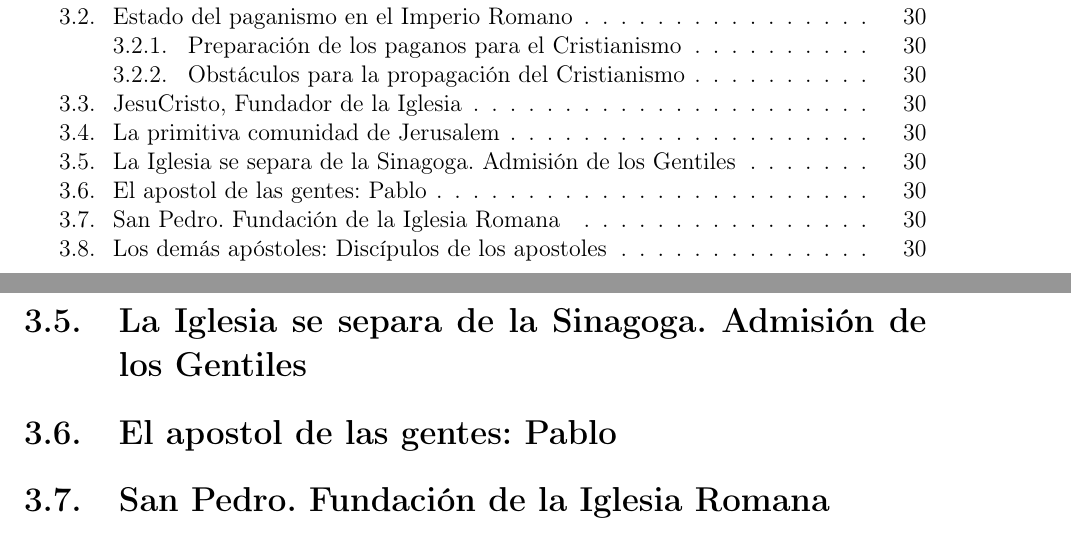
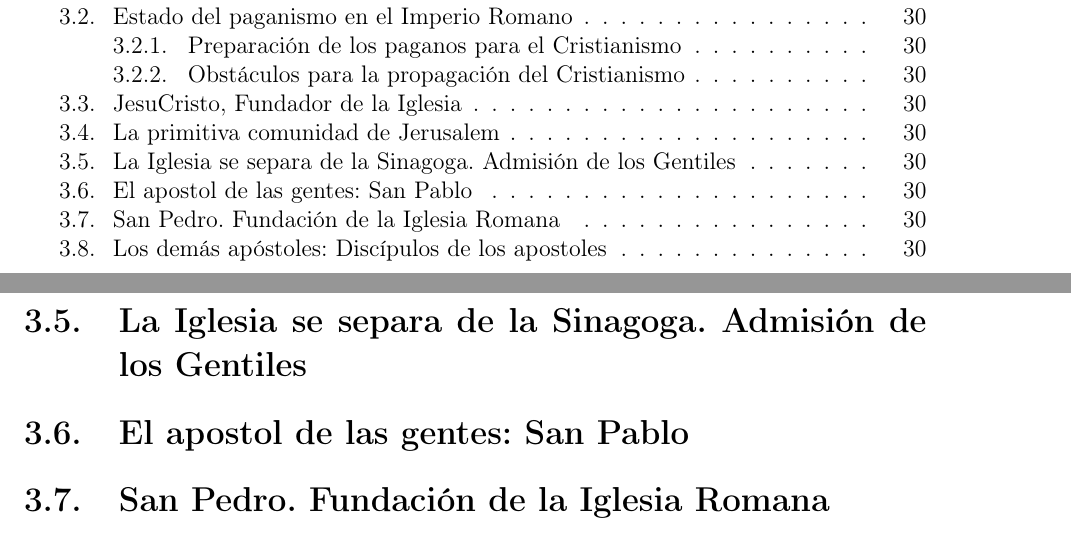
Before and after one commit to SrWalbert/Proyect_Saint_Gabriel-Archangel, a LaTeX book (Libros/Espanol/LIBRO-J_M-Comp_hst_igl-1919/Comp-hist-Iglesia_main.tex): two parts of pages 3 and 30 of 99, joined at a grey line, cut so that both start at the same text. Compiled offline with pdfLaTeX.

```diff
--- a/Libros/Espanol/LIBRO Jack Marx 1919 - Compendio de la historia de la iglesia/Comp-hist-Iglesia_main.tex
+++ b/Libros/Espanol/LIBRO-J_M-Comp_hst_igl-1919/Comp-hist-Iglesia_main.tex
@@ -386,7 +386,7 @@
 \section{JesuCristo, Fundador de la Iglesia}
 \section{La primitiva comunidad de Jerusalem}
 \section{La Iglesia se separa de la Sinagoga. Admisión de los Gentiles}
-\section{El apostol de las gentes: Pablo}
+\section{El apostol de las gentes: San Pablo}
 \section{San Pedro. Fundación de la Iglesia Romana}
 \section{Los demás apóstoles: Discípulos de los apostoles}
 \section{Causas y carácter de las persecuciones}
```
Also changed, not shown: Libros/Espanol/LIBRO-J_M-Comp_hst_igl-1919/Comp-hist-Iglesia_main.bbl (renamed from Libros/Espanol/LIBRO Jack Marx 1919 - Compendio de la historia de la iglesia/Comp-hist-Iglesia_main.bbl), Libros/Espanol/LIBRO-J_M-Comp_hst_igl-1919/Comp-hist-Iglesia_main.pdf, Libros/Espanol/LIBRO-J_M-Comp_hst_igl-1919/biblio.bib (line endings or trailing spaces), Libros/Espanol/LIBRO-J_M-Comp_hst_igl-1919/book_readme.md (added), 20 other files.
